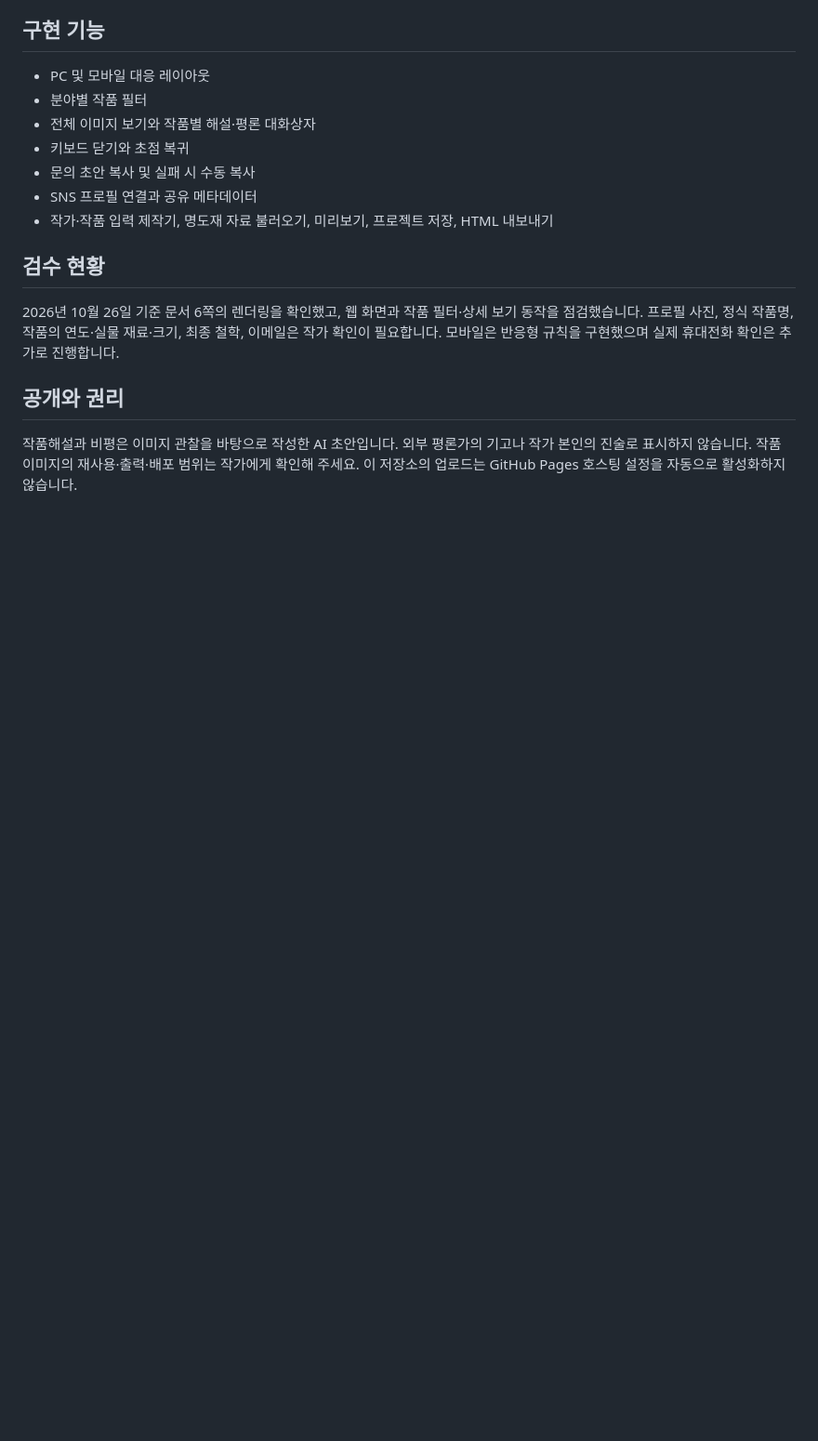
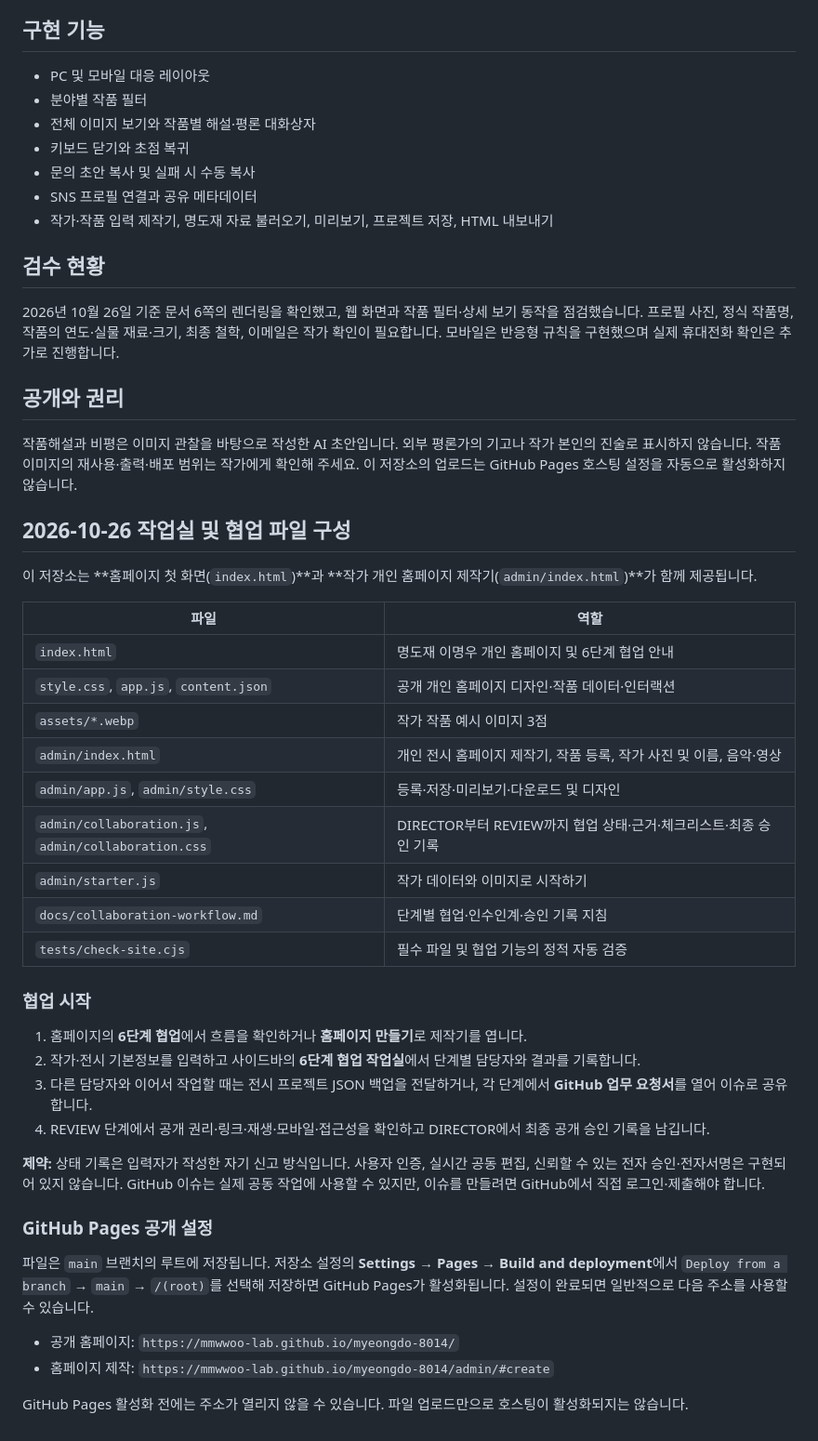
Before and after one commit to mmwwoo-lab/myeongdo-8014, a Markdown page: README.md, the part around the change. Shown at 93% size. Rendered like a GitHub page; blank space fills up the shorter version.

Commit message:
Document required index files, collaboration workflow, and GitHub Pages activation

```diff
--- a/README.md
+++ b/README.md
@@ -46,3 +46,37 @@ Sites 원본 작업 폴더에서는 정적 파일이 `dist/`에 있습니다.
 ## 공개와 권리
 
 작품해설과 비평은 이미지 관찰을 바탕으로 작성한 AI 초안입니다. 외부 평론가의 기고나 작가 본인의 진술로 표시하지 않습니다. 작품 이미지의 재사용·출력·배포 범위는 작가에게 확인해 주세요. 이 저장소의 업로드는 GitHub Pages 호스팅 설정을 자동으로 활성화하지 않습니다.
+
+## 2026-10-26 작업실 및 협업 파일 구성
+
+이 저장소는 **홈페이지 첫 화면(`index.html`)**과 **작가 개인 홈페이지 제작기(`admin/index.html`)**가 함께 제공됩니다.
+
+| 파일 | 역할 |
+|---|---|
+| `index.html` | 명도재 이명우 개인 홈페이지 및 6단계 협업 안내 |
+| `style.css`, `app.js`, `content.json` | 공개 개인 홈페이지 디자인·작품 데이터·인터랙션 |
+| `assets/*.webp` | 작가 작품 예시 이미지 3점 |
+| `admin/index.html` | 개인 전시 홈페이지 제작기, 작품 등록, 작가 사진 및 이름, 음악·영상 |
+| `admin/app.js`, `admin/style.css` | 등록·저장·미리보기·다운로드 및 디자인 |
+| `admin/collaboration.js`, `admin/collaboration.css` | DIRECTOR부터 REVIEW까지 협업 상태·근거·체크리스트·최종 승인 기록 |
+| `admin/starter.js` | 작가 데이터와 이미지로 시작하기 |
+| `docs/collaboration-workflow.md` | 단계별 협업·인수인계·승인 기록 지침 |
+| `tests/check-site.cjs` | 필수 파일 및 협업 기능의 정적 자동 검증 |
+
+### 협업 시작
+
+1. 홈페이지의 **6단계 협업**에서 흐름을 확인하거나 **홈페이지 만들기**로 제작기를 엽니다.
+2. 작가·전시 기본정보를 입력하고 사이드바의 **6단계 협업 작업실**에서 단계별 담당자와 결과를 기록합니다.
+3. 다른 담당자와 이어서 작업할 때는 전시 프로젝트 JSON 백업을 전달하거나, 각 단계에서 **GitHub 업무 요청서**를 열어 이슈로 공유합니다.
+4. REVIEW 단계에서 공개 권리·링크·재생·모바일·접근성을 확인하고 DIRECTOR에서 최종 공개 승인 기록을 남깁니다.
+
+**제약:** 상태 기록은 입력자가 작성한 자기 신고 방식입니다. 사용자 인증, 실시간 공동 편집, 신뢰할 수 있는 전자 승인·전자서명은 구현되어 있지 않습니다. GitHub 이슈는 실제 공동 작업에 사용할 수 있지만, 이슈를 만들려면 GitHub에서 직접 로그인·제출해야 합니다.
+
+### GitHub Pages 공개 설정
+
+파일은 `main` 브랜치의 루트에 저장됩니다. 저장소 설정의 **Settings → Pages → Build and deployment**에서 `Deploy from a branch` → `main` → `/(root)`를 선택해 저장하면 GitHub Pages가 활성화됩니다. 설정이 완료되면 일반적으로 다음 주소를 사용할 수 있습니다.
+
+- 공개 홈페이지: `https://mmwwoo-lab.github.io/myeongdo-8014/`
+- 홈페이지 제작: `https://mmwwoo-lab.github.io/myeongdo-8014/admin/#create`
+
+GitHub Pages 활성화 전에는 주소가 열리지 않을 수 있습니다. 파일 업로드만으로 호스팅이 활성화되지는 않습니다.
```
